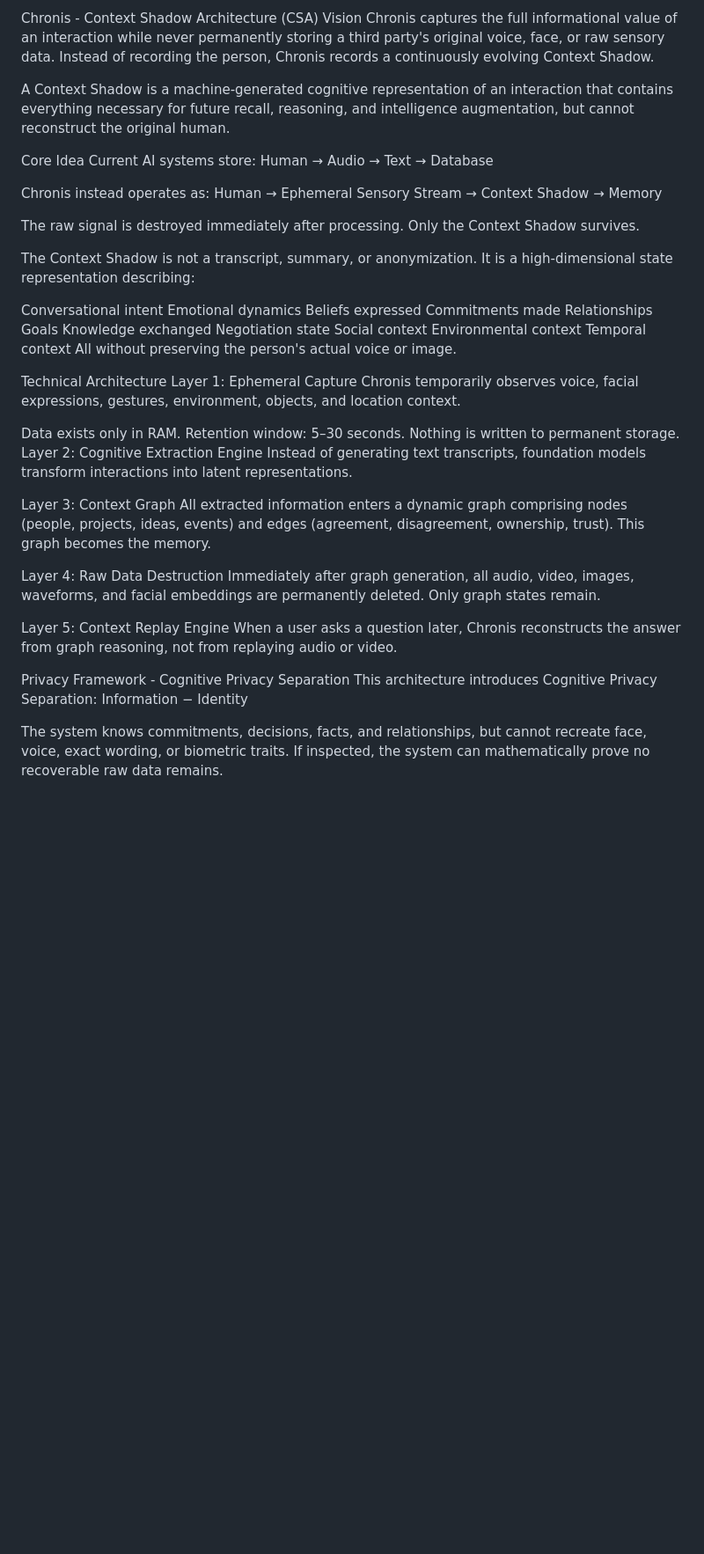
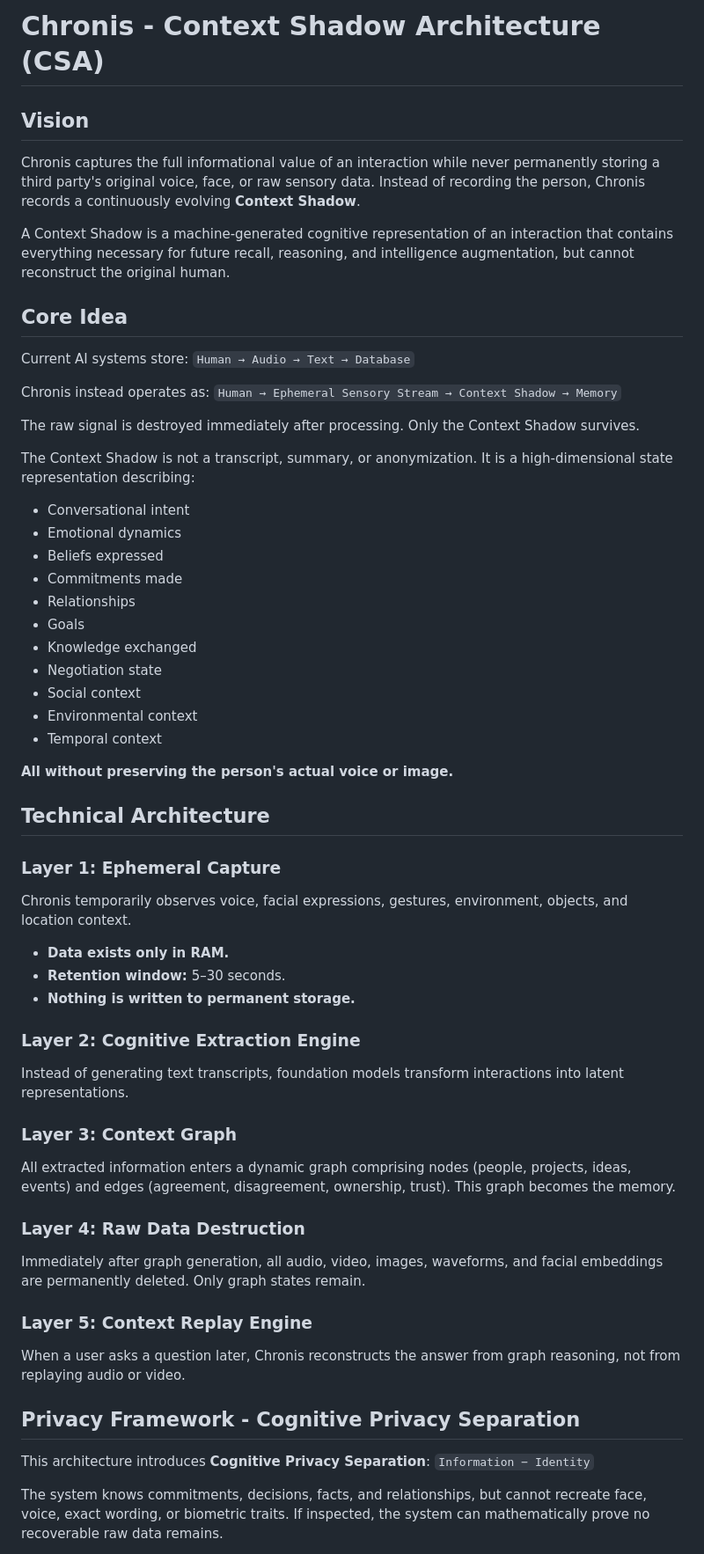
Before and after one commit to 983111/Chronis-assignment-3, a Markdown page: README.md, the part around one of its changes. Shown at 88% size. Rendered like a GitHub page; blank space fills up the shorter version.

```diff
--- a/README.md
+++ b/README.md
@@ -1,52 +1,57 @@
-Chronis - Context Shadow Architecture (CSA)
-Vision
-Chronis captures the full informational value of an interaction while never permanently storing a third party's original voice, face, or raw sensory data. Instead of recording the person, Chronis records a continuously evolving Context Shadow.
+# Chronis - Context Shadow Architecture (CSA)
+
+## Vision
+Chronis captures the full informational value of an interaction while never permanently storing a third party's original voice, face, or raw sensory data. Instead of recording the person, Chronis records a continuously evolving **Context Shadow**.
 
 A Context Shadow is a machine-generated cognitive representation of an interaction that contains everything necessary for future recall, reasoning, and intelligence augmentation, but cannot reconstruct the original human.
 
-Core Idea
-Current AI systems store: Human → Audio → Text → Database
+## Core Idea
+Current AI systems store:
+`Human → Audio → Text → Database`
 
-Chronis instead operates as: Human → Ephemeral Sensory Stream → Context Shadow → Memory
+Chronis instead operates as:
+`Human → Ephemeral Sensory Stream → Context Shadow → Memory`
 
 The raw signal is destroyed immediately after processing. Only the Context Shadow survives.
 
 The Context Shadow is not a transcript, summary, or anonymization. It is a high-dimensional state representation describing:
+- Conversational intent
+- Emotional dynamics
+- Beliefs expressed
+- Commitments made
+- Relationships
+- Goals
+- Knowledge exchanged
+- Negotiation state
+- Social context
+- Environmental context
+- Temporal context
 
-Conversational intent
-Emotional dynamics
-Beliefs expressed
-Commitments made
-Relationships
-Goals
-Knowledge exchanged
-Negotiation state
-Social context
-Environmental context
-Temporal context
-All without preserving the person's actual voice or image.
+**All without preserving the person's actual voice or image.**
 
-Technical Architecture
-Layer 1: Ephemeral Capture
+## Technical Architecture
+
+### Layer 1: Ephemeral Capture
 Chronis temporarily observes voice, facial expressions, gestures, environment, objects, and location context.
+- **Data exists only in RAM.**
+- **Retention window:** 5–30 seconds.
+- **Nothing is written to permanent storage.**
 
-Data exists only in RAM.
-Retention window: 5–30 seconds.
-Nothing is written to permanent storage.
-Layer 2: Cognitive Extraction Engine
+### Layer 2: Cognitive Extraction Engine
 Instead of generating text transcripts, foundation models transform interactions into latent representations.
 
-Layer 3: Context Graph
+### Layer 3: Context Graph
 All extracted information enters a dynamic graph comprising nodes (people, projects, ideas, events) and edges (agreement, disagreement, ownership, trust). This graph becomes the memory.
 
-Layer 4: Raw Data Destruction
+### Layer 4: Raw Data Destruction
 Immediately after graph generation, all audio, video, images, waveforms, and facial embeddings are permanently deleted. Only graph states remain.
 
-Layer 5: Context Replay Engine
+### Layer 5: Context Replay Engine
 When a user asks a question later, Chronis reconstructs the answer from graph reasoning, not from replaying audio or video.
 
-Privacy Framework - Cognitive Privacy Separation
-This architecture introduces Cognitive Privacy Separation: Information − Identity
+## Privacy Framework - Cognitive Privacy Separation
+This architecture introduces **Cognitive Privacy Separation**:
+`Information − Identity`
 
 The system knows commitments, decisions, facts, and relationships, but cannot recreate face, voice, exact wording, or biometric traits. If inspected, the system can mathematically prove no recoverable raw data remains.
 
```
Also changed, not shown: other parts of README.md (+24 -15 lines).
